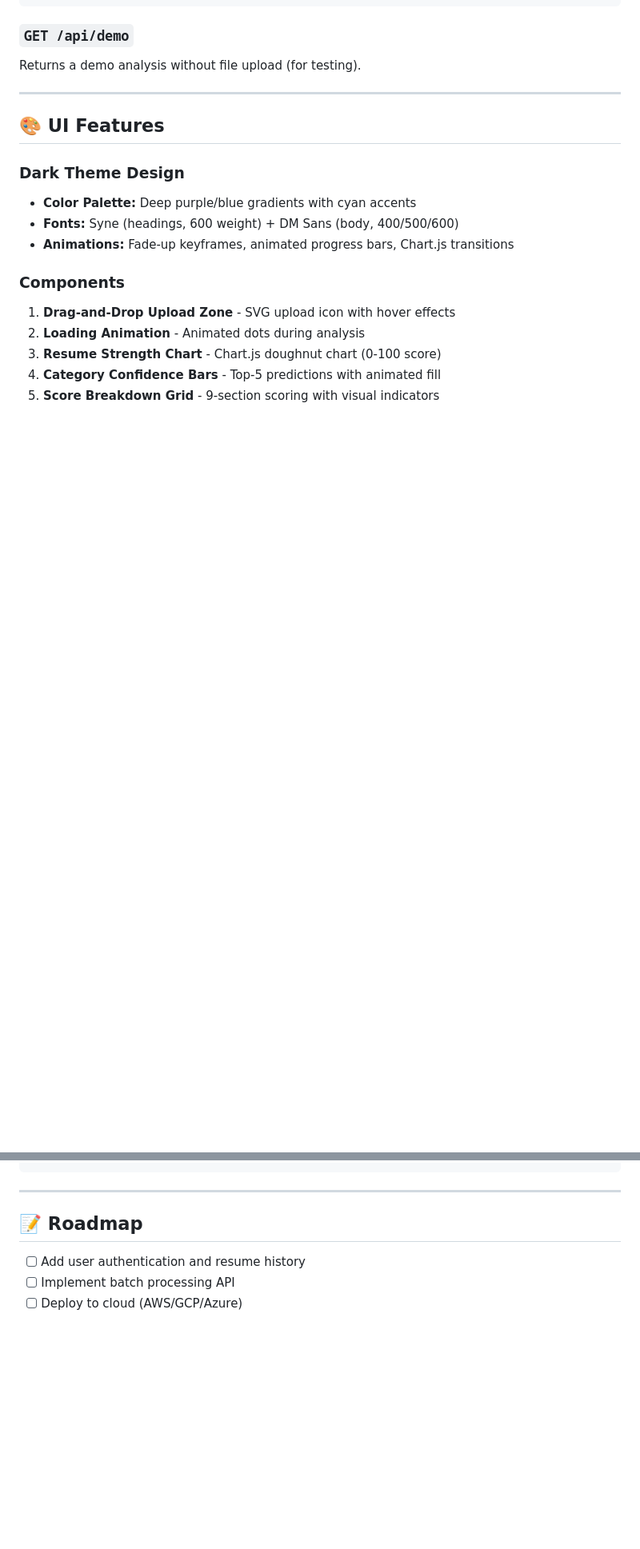
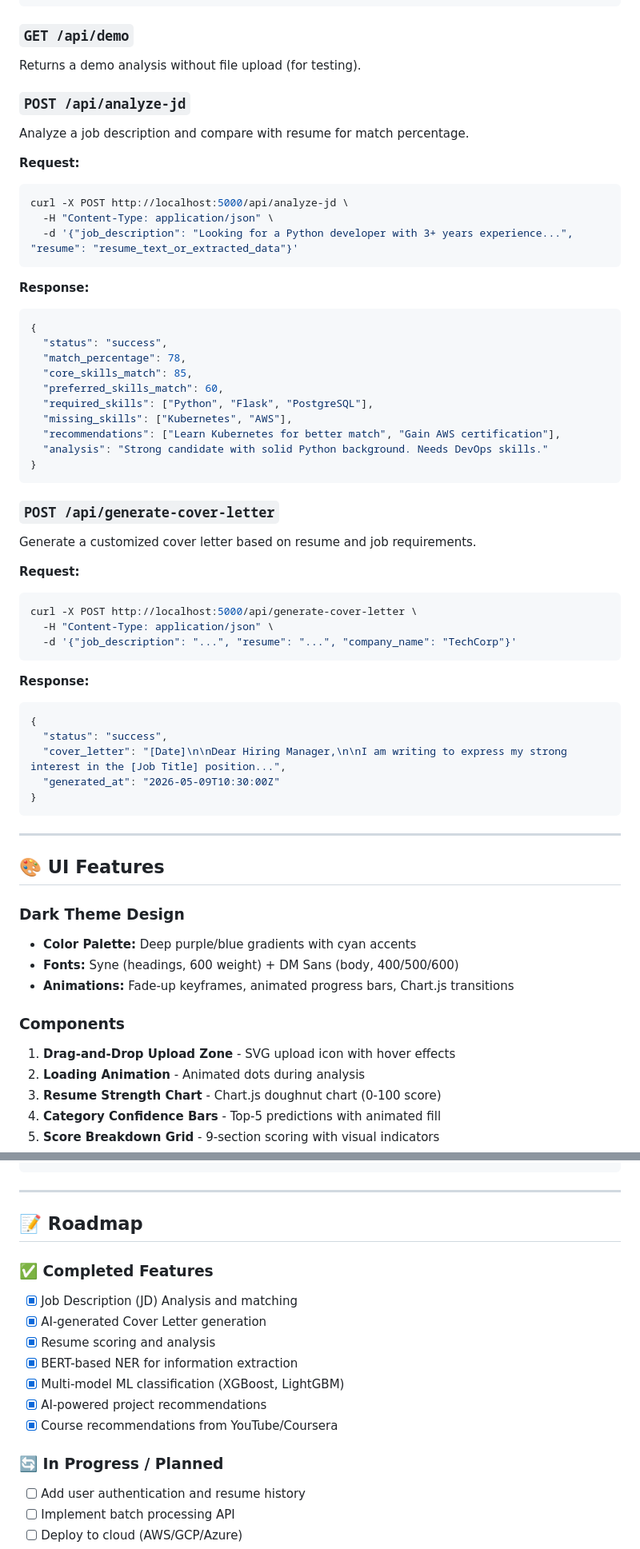
Before and after one commit to sanyam-sm/AI-Resume-Analyser, a Markdown page: README.md, 2 parts joined by grey strips. Shown at 80% size. GitHub-like rendering; blank space fills up the shorter version.

````diff
--- a/README.md
+++ b/README.md
@@ -604,6 +626,51 @@ Get metadata about the loaded ML model.
 ### `GET /api/demo`
 
 Returns a demo analysis without file upload (for testing).
+
+### `POST /api/analyze-jd`
+
+Analyze a job description and compare with resume for match percentage.
+
+**Request:**
+```bash
+curl -X POST http://localhost:5000/api/analyze-jd \
+  -H "Content-Type: application/json" \
+  -d '{"job_description": "Looking for a Python developer with 3+ years experience...", "resume": "resume_text_or_extracted_data"}'
+```
+
+**Response:**
+```json
+{
+  "status": "success",
+  "match_percentage": 78,
+  "core_skills_match": 85,
+  "preferred_skills_match": 60,
+  "required_skills": ["Python", "Flask", "PostgreSQL"],
+  "missing_skills": ["Kubernetes", "AWS"],
+  "recommendations": ["Learn Kubernetes for better match", "Gain AWS certification"],
+  "analysis": "Strong candidate with solid Python background. Needs DevOps skills."
+}
+```
+
+### `POST /api/generate-cover-letter`
+
+Generate a customized cover letter based on resume and job requirements.
+
+**Request:**
+```bash
+curl -X POST http://localhost:5000/api/generate-cover-letter \
+  -H "Content-Type: application/json" \
+  -d '{"job_description": "...", "resume": "...", "company_name": "TechCorp"}'
+```
+
+**Response:**
+```json
+{
+  "status": "success",
+  "cover_letter": "[Date]\n\nDear Hiring Manager,\n\nI am writing to express my strong interest in the [Job Title] position...",
+  "generated_at": "2026-05-09T10:30:00Z"
+}
+```
 
 ---
 
@@ -955,6 +1022,16 @@ git push origin feature/your-feature-name
 
 ## 📝 Roadmap
 
+### ✅ Completed Features
+- [x] Job Description (JD) Analysis and matching
+- [x] AI-generated Cover Letter generation
+- [x] Resume scoring and analysis
+- [x] BERT-based NER for information extraction
+- [x] Multi-model ML classification (XGBoost, LightGBM)
+- [x] AI-powered project recommendations
+- [x] Course recommendations from YouTube/Coursera
+
+### 🔄 In Progress / Planned
 - [ ] Add user authentication and resume history
 - [ ] Implement batch processing API
 - [ ] Deploy to cloud (AWS/GCP/Azure)
````
Also changed, not shown: other parts of README.md (+23 -1 lines).
